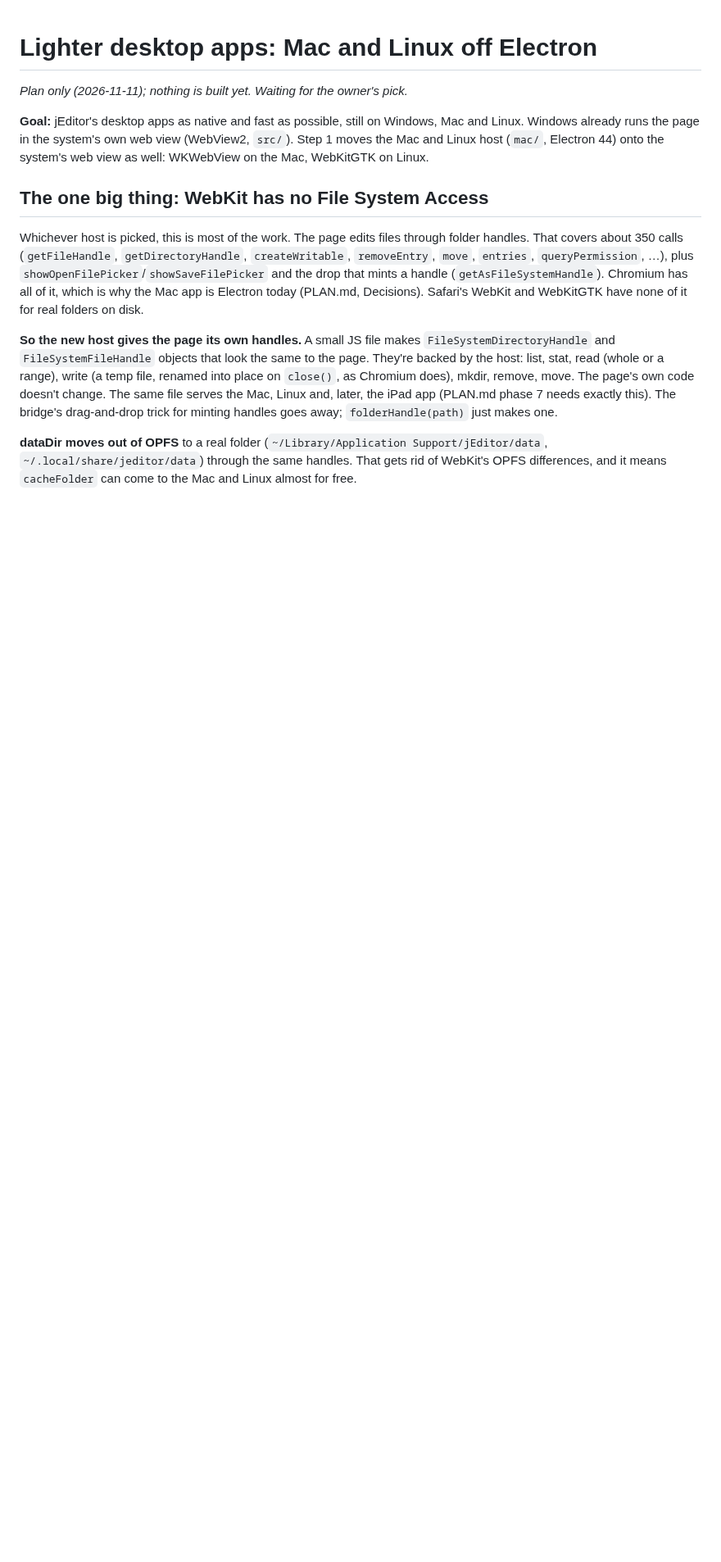
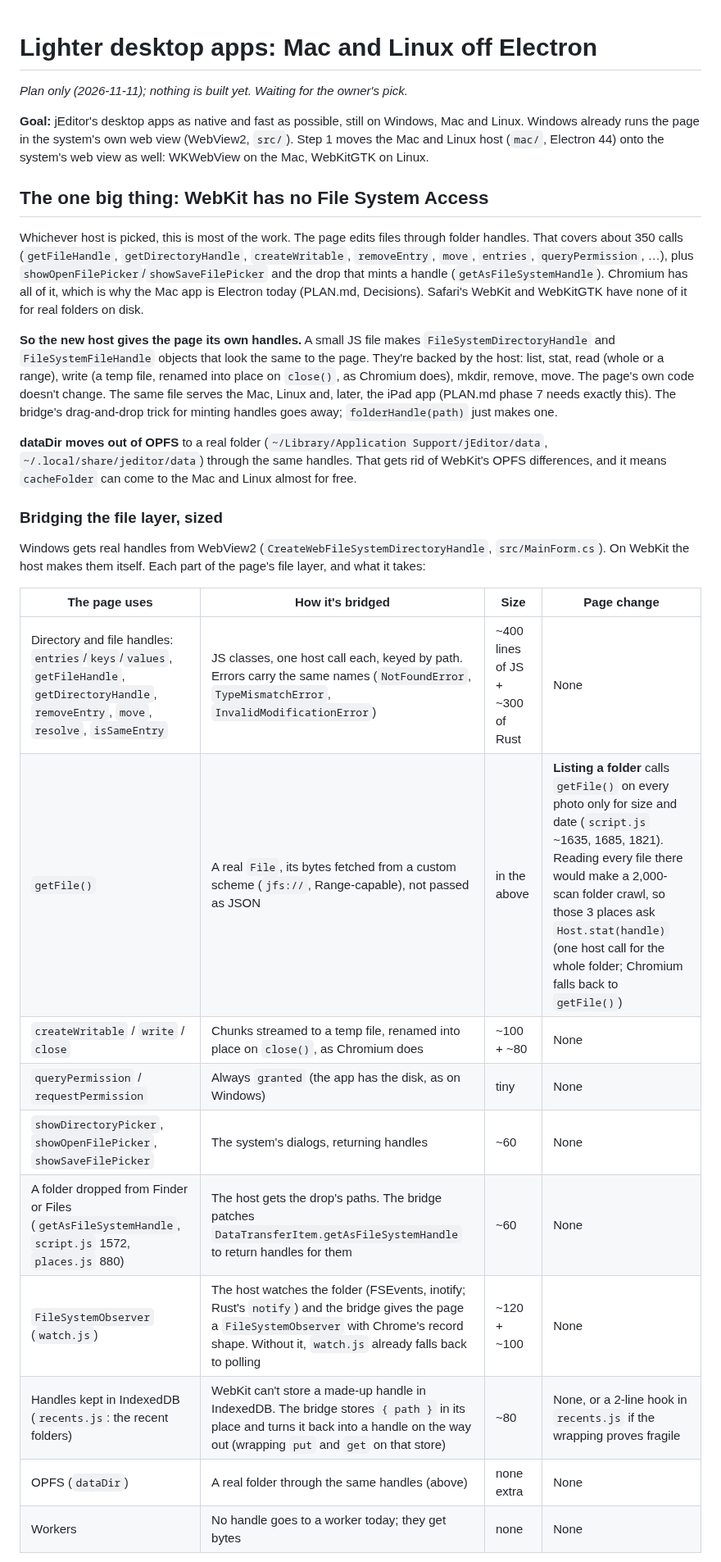
Before and after one commit to xmui/jEditor, a Markdown page: docs/plans/lighter-desktop.md, the part around one of its changes. Shown at 82% size. Drawn GitHub-style; blank space fills up the shorter version.

```diff
--- a/docs/plans/lighter-desktop.md
+++ b/docs/plans/lighter-desktop.md
@@ -11,3 +11,21 @@ Whichever host is picked, this is most of the work. The page edits files through
 **So the new host gives the page its own handles.** A small JS file makes `FileSystemDirectoryHandle` and `FileSystemFileHandle` objects that look the same to the page. They're backed by the host: list, stat, read (whole or a range), write (a temp file, renamed into place on `close()`, as Chromium does), mkdir, remove, move. The page's own code doesn't change. The same file serves the Mac, Linux and, later, the iPad app (PLAN.md phase 7 needs exactly this). The bridge's drag-and-drop trick for minting handles goes away; `folderHandle(path)` just makes one.
 
 **dataDir moves out of OPFS** to a real folder (`~/Library/Application Support/jEditor/data`, `~/.local/share/jeditor/data`) through the same handles. That gets rid of WebKit's OPFS differences, and it means `cacheFolder` can come to the Mac and Linux almost for free.
+
+### Bridging the file layer, sized
+
+Windows gets real handles from WebView2 (`CreateWebFileSystemDirectoryHandle`, `src/MainForm.cs`). On WebKit the host makes them itself. Each part of the page's file layer, and what it takes:
+
+| The page uses | How it's bridged | Size | Page change |
+|---|---|---|---|
+| Directory and file handles: `entries`/`keys`/`values`, `getFileHandle`, `getDirectoryHandle`, `removeEntry`, `move`, `resolve`, `isSameEntry` | JS classes, one host call each, keyed by path. Errors carry the same names (`NotFoundError`, `TypeMismatchError`, `InvalidModificationError`) | ~400 lines of JS + ~300 of Rust | None |
+| `getFile()` | A real `File`, its bytes fetched from a custom scheme (`jfs://`, Range-capable), not passed as JSON | in the above | **Listing a folder** calls `getFile()` on every photo only for size and date (`script.js` ~1635, 1685, 1821). Reading every file there would make a 2,000-scan folder crawl, so those 3 places ask `Host.stat(handle)` (one host call for the whole folder; Chromium falls back to `getFile()`) |
+| `createWritable` / `write` / `close` | Chunks streamed to a temp file, renamed into place on `close()`, as Chromium does | ~100 + ~80 | None |
+| `queryPermission` / `requestPermission` | Always `granted` (the app has the disk, as on Windows) | tiny | None |
+| `showDirectoryPicker`, `showOpenFilePicker`, `showSaveFilePicker` | The system's dialogs, returning handles | ~60 | None |
+| A folder dropped from Finder or Files (`getAsFileSystemHandle`, `script.js` 1572, `places.js` 880) | The host gets the drop's paths. The bridge patches `DataTransferItem.getAsFileSystemHandle` to return handles for them | ~60 | None |
+| `FileSystemObserver` (`watch.js`) | The host watches the folder (FSEvents, inotify; Rust's `notify`) and the bridge gives the page a `FileSystemObserver` with Chrome's record shape. Without it, `watch.js` already falls back to polling | ~120 + ~100 | None |
+| Handles kept in IndexedDB (`recents.js`: the recent folders) | WebKit can't store a made-up handle in IndexedDB. The bridge stores `{ path }` in its place and turns it back into a handle on the way out (wrapping `put` and `get` on that store) | ~80 | None, or a 2-line hook in `recents.js` if the wrapping proves fragile |
+| OPFS (`dataDir`) | A real folder through the same handles (above) | none extra | None |
+| Workers | No handle goes to a worker today; they get bytes | none | None |
+
```
Also changed, not shown: other parts of docs/plans/lighter-desktop.md (+18 -0 lines).
